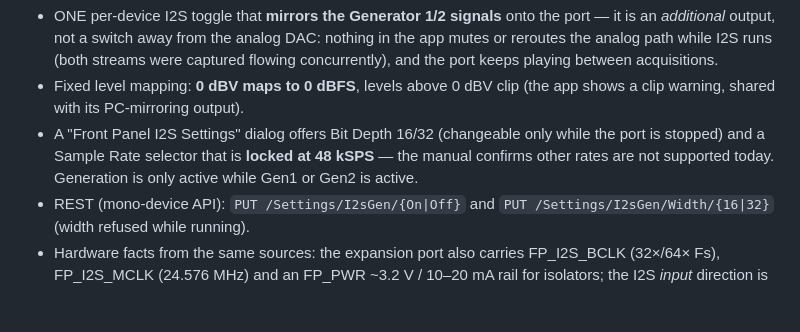
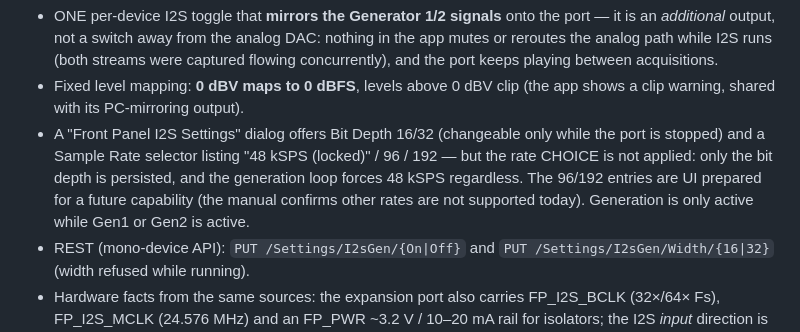
Before and after one commit to GarageDeveloper/qa40x-rs, a Markdown page: doc/device-notes.md, the part around the change. Drawn GitHub-style; blank space fills up the shorter version.

Commit message:
docs(i2s): the official rate selector is visible but inert — only bit depth applies (#71)
The 1.220 dialog lists 48 kSPS (locked) / 96 / 192 and lets the user
select them, but Apply persists only the bit depth and the generation
loop forces 48 kSPS regardless — the 96/192 entries are UI prepared for
a future capability, matching the manual's 'not currently supported'.

Co-Authored-By: Claude Fable 5 <noreply@anthropic.com>

```diff
--- a/doc/device-notes.md
+++ b/doc/device-notes.md
@@ -373,9 +373,12 @@ I2S Input / Output"; our USB captures):
 - Fixed level mapping: **0 dBV maps to 0 dBFS**, levels above 0 dBV clip
   (the app shows a clip warning, shared with its PC-mirroring output).
 - A "Front Panel I2S Settings" dialog offers Bit Depth 16/32 (changeable
-  only while the port is stopped) and a Sample Rate selector that is
-  **locked at 48 kSPS** — the manual confirms other rates are not
-  supported today. Generation is only active while Gen1 or Gen2 is active.
+  only while the port is stopped) and a Sample Rate selector listing
+  "48 kSPS (locked)" / 96 / 192 — but the rate CHOICE is not applied:
+  only the bit depth is persisted, and the generation loop forces 48 kSPS
+  regardless. The 96/192 entries are UI prepared for a future capability
+  (the manual confirms other rates are not supported today). Generation
+  is only active while Gen1 or Gen2 is active.
 - REST (mono-device API): `PUT /Settings/I2sGen/{On|Off}` and
   `PUT /Settings/I2sGen/Width/{16|32}` (width refused while running).
 - Hardware facts from the same sources: the expansion port also carries
```
